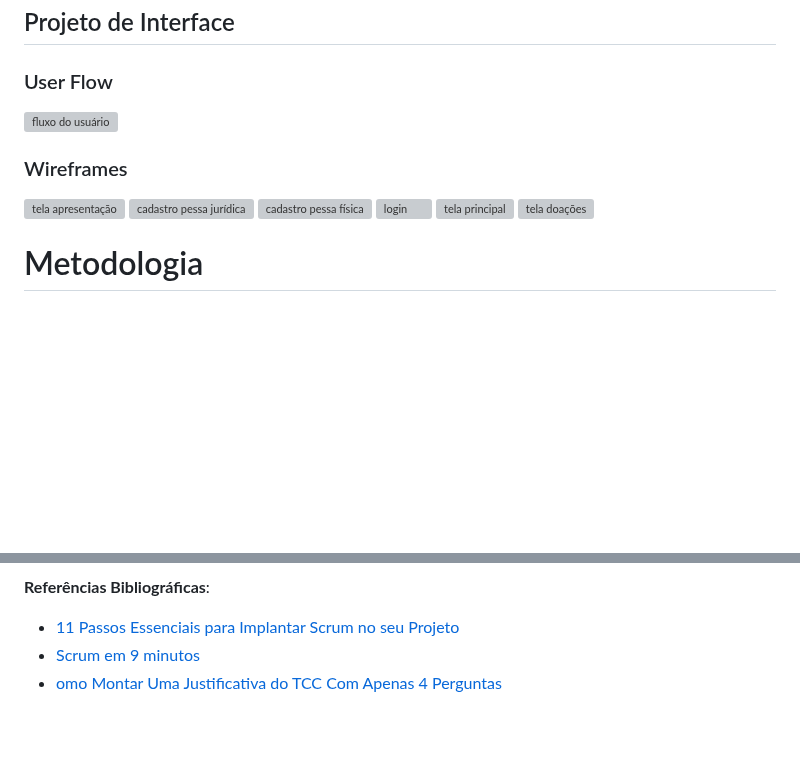
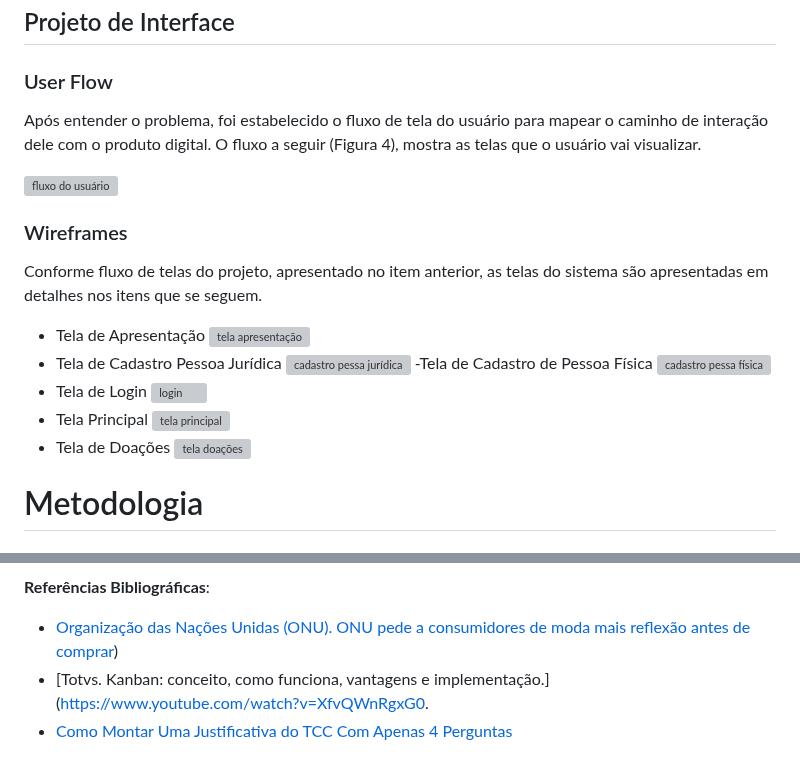
Before and after one commit to ICEI-PUC-Minas-PMGCC-TI/ti-1-pmg-cc-t-20241-fios-de-bondade, a Markdown page: docs/README.md, 2 parts joined by grey strips. GitHub-like rendering; blank space fills up the shorter version; grey boxes are pictures that could not be loaded.

```diff
--- a/docs/README.md
+++ b/docs/README.md
@@ -128,18 +128,25 @@ Com base na análise das personas, foram identificadas as seguintes histórias d
 ## Projeto de Interface
 
 ### User Flow
+Após entender o problema, foi estabelecido o fluxo de tela do usuário para mapear o caminho de interação dele com o produto digital. O fluxo a seguir (Figura 4), mostra  as telas que o usuário vai visualizar.
 
 ![fluxo do usuário](https://github.com/ICEI-PUC-Minas-PMGCC-TI/ti-1-pmg-cc-t-20241-fios-de-bondade/assets/60720014/c68b2030-e653-4d73-ac81-e65d6aa39467)
 
 ### Wireframes
+Conforme fluxo de telas do projeto, apresentado no item anterior, as telas do sistema são apresentadas em detalhes nos itens que se seguem.
+
+- Tela de Apresentação
 ![tela apresentação](https://github.com/ICEI-PUC-Minas-PMGCC-TI/ti-1-pmg-cc-t-20241-fios-de-bondade/assets/60720014/d2f71288-4b0d-46f4-a429-21cb9d636069)
+- Tela de Cadastro Pessoa Jurídica
 ![cadastro pessa jurídica](https://github.com/ICEI-PUC-Minas-PMGCC-TI/ti-1-pmg-cc-t-20241-fios-de-bondade/assets/60720014/b298bd63-7518-4183-a91a-906af72c7f3a)
+-Tela de Cadastro de Pessoa Física
 ![cadastro pessa física](https://github.com/ICEI-PUC-Minas-PMGCC-TI/ti-1-pmg-cc-t-20241-fios-de-bondade/assets/60720014/38788e77-a0de-484b-b7c5-0cb25f7b1a51)
+- Tela de Login
 ![login](https://github.com/ICEI-PUC-Minas-PMGCC-TI/ti-1-pmg-cc-t-20241-fios-de-bondade/assets/60720014/10d04039-3144-4d73-9b66-f3b4c6e207e7)
+- Tela Principal
 ![tela principal](https://github.com/ICEI-PUC-Minas-PMGCC-TI/ti-1-pmg-cc-t-20241-fios-de-bondade/assets/60720014/f6867e7b-4e0c-4abf-8b76-87ae93504e98)
+- Tela de Doações
 ![tela doações](https://github.com/ICEI-PUC-Minas-PMGCC-TI/ti-1-pmg-cc-t-20241-fios-de-bondade/assets/60720014/45654002-5ccd-4672-9ccc-761eceddc2ae)
-
-
 
 # Metodologia
 
@@ -164,6 +169,6 @@ Com base na análise das personas, foram identificadas as seguintes histórias d
 
 **Referências Bibliográficas**:
 
-- [11 Passos Essenciais para Implantar Scrum no seu Projeto](https://mindmaster.com.br/scrum-11-passos/)
-- [Scrum em 9 minutos](https://www.youtube.com/watch?v=XfvQWnRgxG0)
-- [omo Montar Uma Justificativa do TCC Com Apenas 4 Perguntas](https://guiadamonografia.com.br/como-montar-justificativa-do-tcc/#google_vignette)
+- [Organização das Nações Unidas (ONU). ONU pede a consumidores de moda mais reflexão antes de comprar](https://news.un.org/pt/story/2022/10/1804067))
+- [Totvs. Kanban: conceito, como funciona, vantagens e implementação.]([https://www.youtube.com/watch?v=XfvQWnRgxG0](https://www.totvs.com/blog/negocios/kanban/#:~:text=O%20termo%20%E2%80%9CKanban%E2%80%9D%20%C3%A9%20de,ele%20se%20move%20pelo%20processo).
+- [Como Montar Uma Justificativa do TCC Com Apenas 4 Perguntas](https://guiadamonografia.com.br/como-montar-justificativa-do-tcc/#google_vignette)
```
Also changed, not shown: other parts of docs/README.md (+3 -5 lines).
